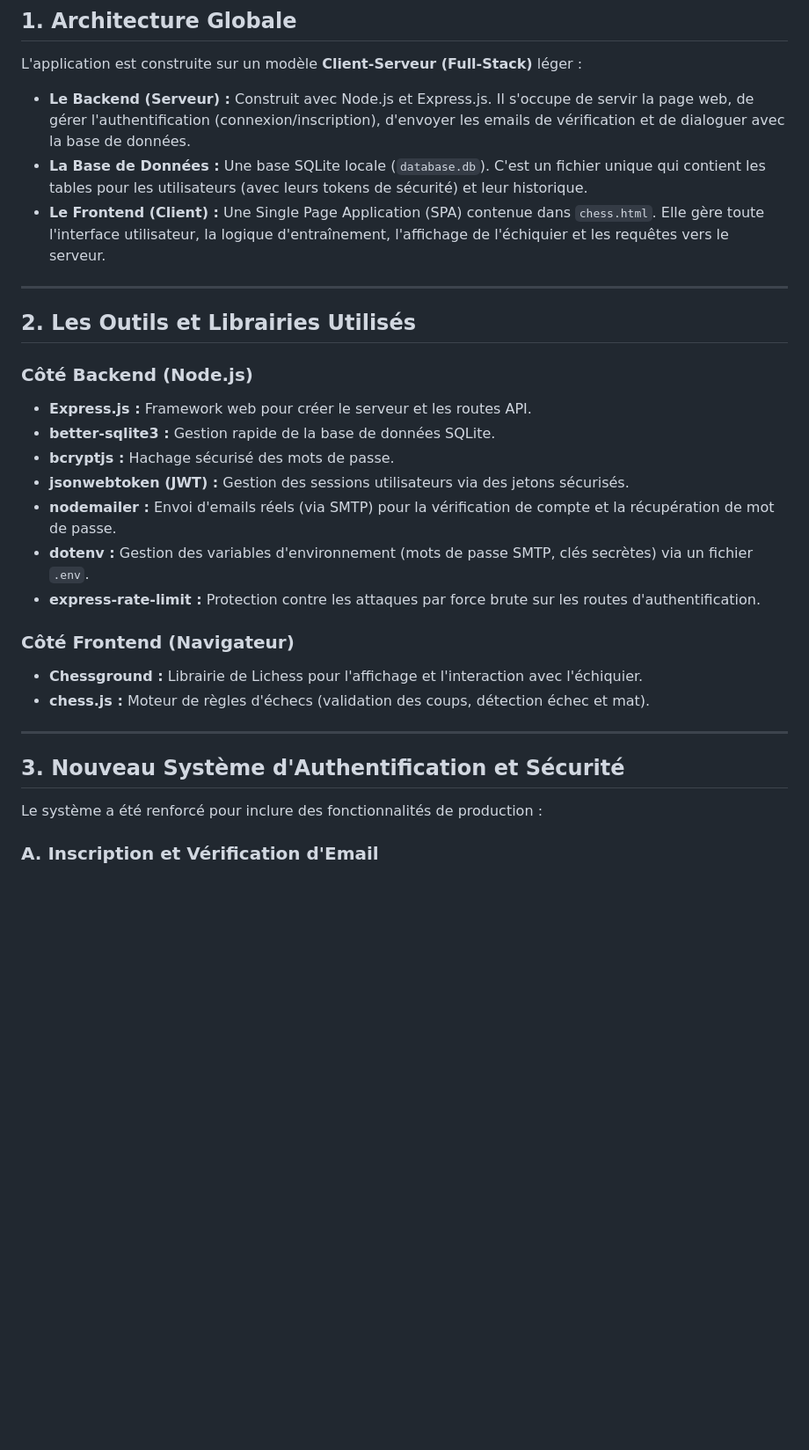
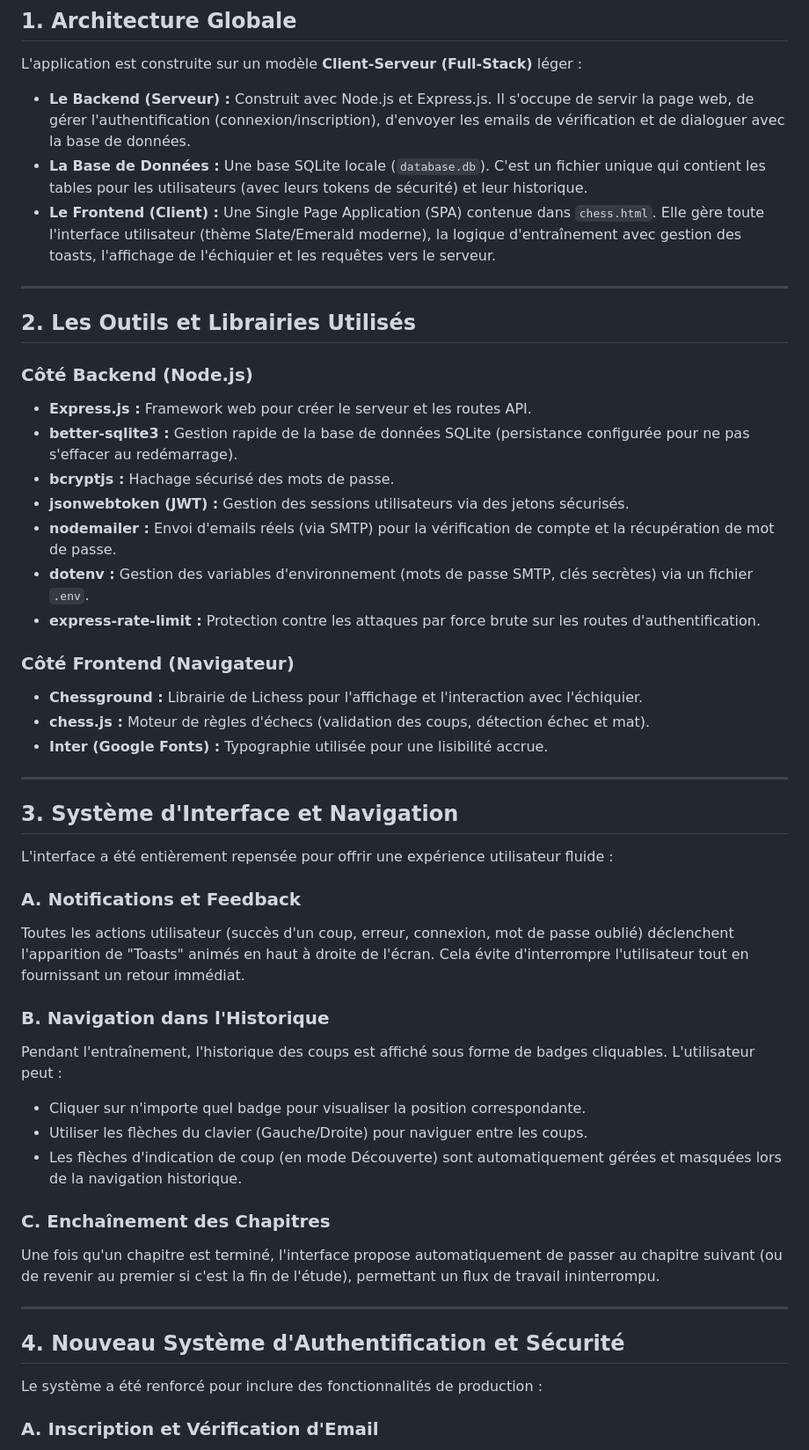
Before and after one commit to LudovicGrosse/ChessRepertoireTrainer, a Markdown page: DOCUMENTATION.md, the part around one of its changes. Shown at 88% size. GitHub-like rendering; blank space fills up the shorter version.

```diff
--- a/DOCUMENTATION.md
+++ b/DOCUMENTATION.md
@@ -10,7 +10,7 @@ L'application est construite sur un modèle **Client-Serveur (Full-Stack)** lég
 
 *   **Le Backend (Serveur) :** Construit avec Node.js et Express.js. Il s'occupe de servir la page web, de gérer l'authentification (connexion/inscription), d'envoyer les emails de vérification et de dialoguer avec la base de données.
 *   **La Base de Données :** Une base SQLite locale (`database.db`). C'est un fichier unique qui contient les tables pour les utilisateurs (avec leurs tokens de sécurité) et leur historique.
-*   **Le Frontend (Client) :** Une Single Page Application (SPA) contenue dans `chess.html`. Elle gère toute l'interface utilisateur, la logique d'entraînement, l'affichage de l'échiquier et les requêtes vers le serveur.
+*   **Le Frontend (Client) :** Une Single Page Application (SPA) contenue dans `chess.html`. Elle gère toute l'interface utilisateur (thème Slate/Emerald moderne), la logique d'entraînement avec gestion des toasts, l'affichage de l'échiquier et les requêtes vers le serveur.
 
 ---
 
@@ -18,7 +18,7 @@ L'application est construite sur un modèle **Client-Serveur (Full-Stack)** lég
 
 ### Côté Backend (Node.js)
 *   **Express.js :** Framework web pour créer le serveur et les routes API.
-*   **better-sqlite3 :** Gestion rapide de la base de données SQLite.
+*   **better-sqlite3 :** Gestion rapide de la base de données SQLite (persistance configurée pour ne pas s'effacer au redémarrage).
 *   **bcryptjs :** Hachage sécurisé des mots de passe.
 *   **jsonwebtoken (JWT) :** Gestion des sessions utilisateurs via des jetons sécurisés.
 *   **nodemailer :** Envoi d'emails réels (via SMTP) pour la vérification de compte et la récupération de mot de passe.
@@ -28,10 +28,29 @@ L'application est construite sur un modèle **Client-Serveur (Full-Stack)** lég
 ### Côté Frontend (Navigateur)
 *   **Chessground :** Librairie de Lichess pour l'affichage et l'interaction avec l'échiquier.
 *   **chess.js :** Moteur de règles d'échecs (validation des coups, détection échec et mat).
+*   **Inter (Google Fonts) :** Typographie utilisée pour une lisibilité accrue.
 
 ---
 
-## 3. Nouveau Système d'Authentification et Sécurité
+## 3. Système d'Interface et Navigation
+
+L'interface a été entièrement repensée pour offrir une expérience utilisateur fluide :
+
+### A. Notifications et Feedback
+Toutes les actions utilisateur (succès d'un coup, erreur, connexion, mot de passe oublié) déclenchent l'apparition de "Toasts" animés en haut à droite de l'écran. Cela évite d'interrompre l'utilisateur tout en fournissant un retour immédiat.
+
+### B. Navigation dans l'Historique
+Pendant l'entraînement, l'historique des coups est affiché sous forme de badges cliquables. L'utilisateur peut :
+*   Cliquer sur n'importe quel badge pour visualiser la position correspondante.
+*   Utiliser les flèches du clavier (Gauche/Droite) pour naviguer entre les coups.
+*   Les flèches d'indication de coup (en mode Découverte) sont automatiquement gérées et masquées lors de la navigation historique.
+
+### C. Enchaînement des Chapitres
+Une fois qu'un chapitre est terminé, l'interface propose automatiquement de passer au chapitre suivant (ou de revenir au premier si c'est la fin de l'étude), permettant un flux de travail ininterrompu.
+
+---
+
+## 4. Nouveau Système d'Authentification et Sécurité
 
 Le système a été renforcé pour inclure des fonctionnalités de production :
 
```
Also changed, not shown: other parts of DOCUMENTATION.md (+9 -10 lines), README.md (+10 -5 lines).
